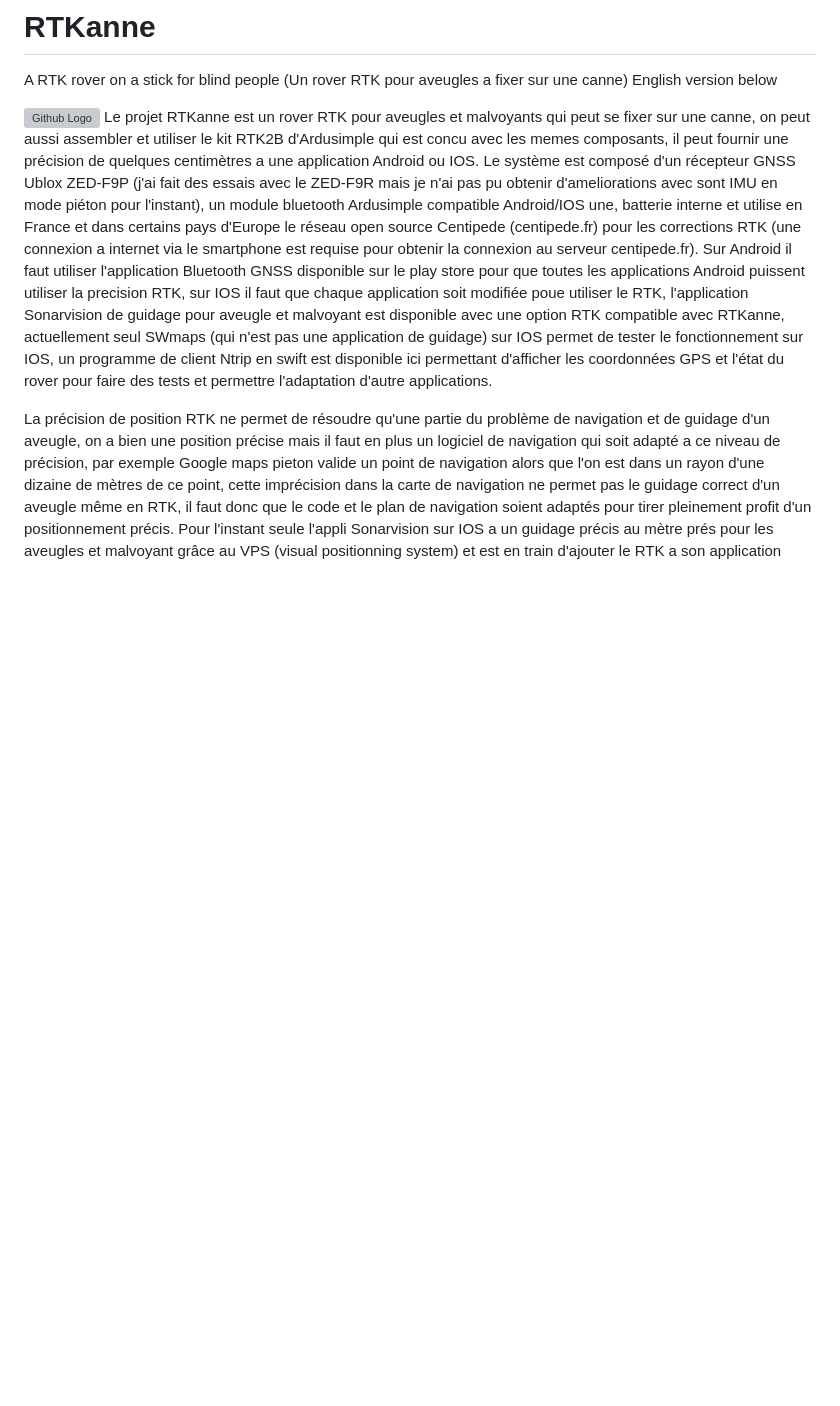
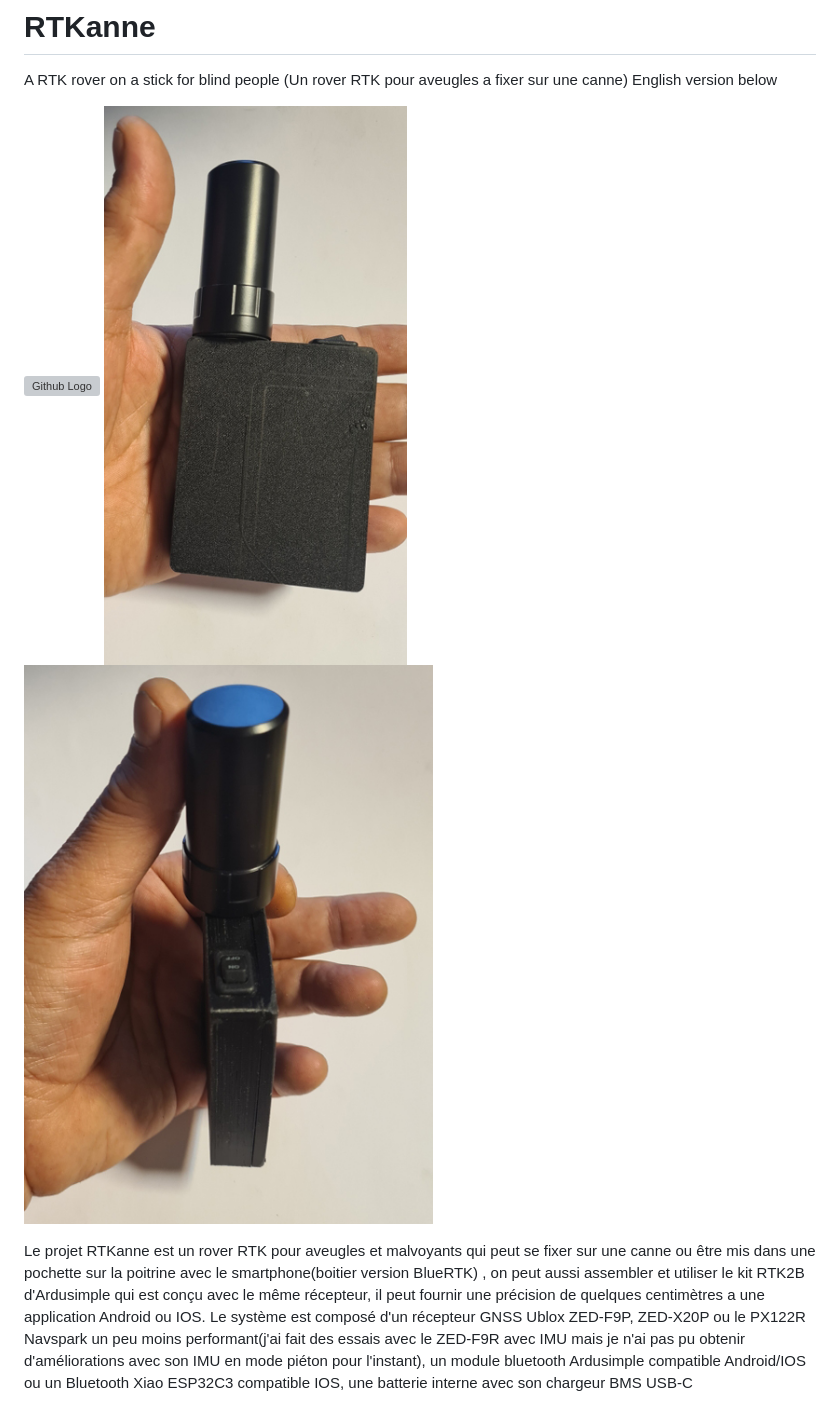
Before and after one commit to Francklin2/RTKanne, a Markdown page: README.md, the part around one of its changes. Rendered like a GitHub page; pictures changed too: Images/BlueRTK.jpg (added), Images/BlueRTK1.jpg (added); blank space fills up the shorter version; grey boxes are pictures that could not be loaded.

Commit message:
New ESP32C3 version and 3D print
New ESP32C3 version and 3D print, part list for the ZED-X20P

```diff
--- a/README.md
+++ b/README.md
@@ -3,7 +3,8 @@ A RTK rover on a stick for blind people (Un rover RTK pour aveugles a fixer sur
 English version below
 
 ![Github Logo](https://github.com/Francklin2/RTKanne/blob/main/Images/Canne.jpg)
-Le projet RTKanne est un rover RTK pour aveugles et malvoyants qui peut se fixer sur une canne, on peut aussi assembler et utiliser le kit RTK2B d'Ardusimple qui est concu avec les memes composants, il peut fournir une précision de quelques centimètres a une application Android ou IOS. Le système est composé d'un récepteur GNSS Ublox ZED-F9P (j'ai fait des essais avec le ZED-F9R mais je n'ai pas pu obtenir d'ameliorations avec sont IMU en mode piéton pour l'instant), un module bluetooth Ardusimple compatible Android/IOS une, batterie interne et utilise en France et dans certains pays d'Europe le réseau open source Centipede (centipede.fr) pour les corrections RTK (une connexion a internet via le smartphone est requise pour obtenir la connexion au serveur centipede.fr). Sur Android il faut utiliser l'application Bluetooth GNSS disponible sur le play store pour que toutes les applications Android puissent utiliser la precision RTK, sur IOS il faut que chaque application soit modifiée poue utiliser le RTK, l'application Sonarvision de guidage pour aveugle et malvoyant est disponible avec une option RTK compatible avec RTKanne, actuellement seul SWmaps (qui n'est pas une application de guidage) sur IOS permet de tester le fonctionnement sur IOS, un programme de client Ntrip en swift est disponible ici permettant d'afficher les coordonnées GPS et l'état du rover pour faire des tests et permettre l'adaptation d'autre applications.
+![Github Logo](https://github.com/Francklin2/RTKanne/blob/main/Images/BlueRTK.jpg)
+![Github Logo](https://github.com/Francklin2/RTKanne/blob/main/Images/BlueRTK1.jpg)
 
-La précision de position RTK ne permet de résoudre qu'une partie du problème de navigation et de guidage d'un aveugle, on a bien une position précise mais il faut en plus un logiciel de navigation qui soit adapté a ce niveau de précision, par exemple Google maps pieton valide un point de navigation alors que l'on est dans un rayon d'une dizaine de mètres de ce point, cette imprécision dans la carte de navigation ne permet pas le guidage correct d'un aveugle même en RTK, il faut donc que le code et le plan de navigation soient adaptés pour tirer pleinement profit d'un positionnement précis. Pour l'instant seule l'appli Sonarvision sur IOS a un guidage précis au mètre prés  pour les aveugles et malvoyant grâce au VPS (visual positionning system) et est en train d'ajouter le RTK a son application
+Le projet RTKanne est un rover RTK pour aveugles et malvoyants qui peut se fixer sur une canne ou être mis dans une pochette sur la poitrine avec le smartphone(boitier version BlueRTK) , on peut aussi assembler et utiliser le kit RTK2B d'Ardusimple qui est conçu avec le même récepteur, il peut fournir une précision de quelques centimètres a une application Android ou IOS. Le système est composé d'un récepteur GNSS Ublox ZED-F9P, ZED-X20P ou le PX122R Navspark un peu moins performant(j'ai fait des essais avec le ZED-F9R avec IMU mais je n'ai pas pu obtenir d'améliorations avec son IMU en mode piéton pour l'instant), un module bluetooth Ardusimple compatible Android/IOS ou un Bluetooth Xiao ESP32C3 compatible IOS, une batterie interne avec son chargeur BMS USB-C
 
```
Also changed, not shown: other parts of README.md (+30 -10 lines), Images/BlueRTK-ouvert.jpg (added), Images/GNSS RTK Navspark.jpg (added), 11 other files.
